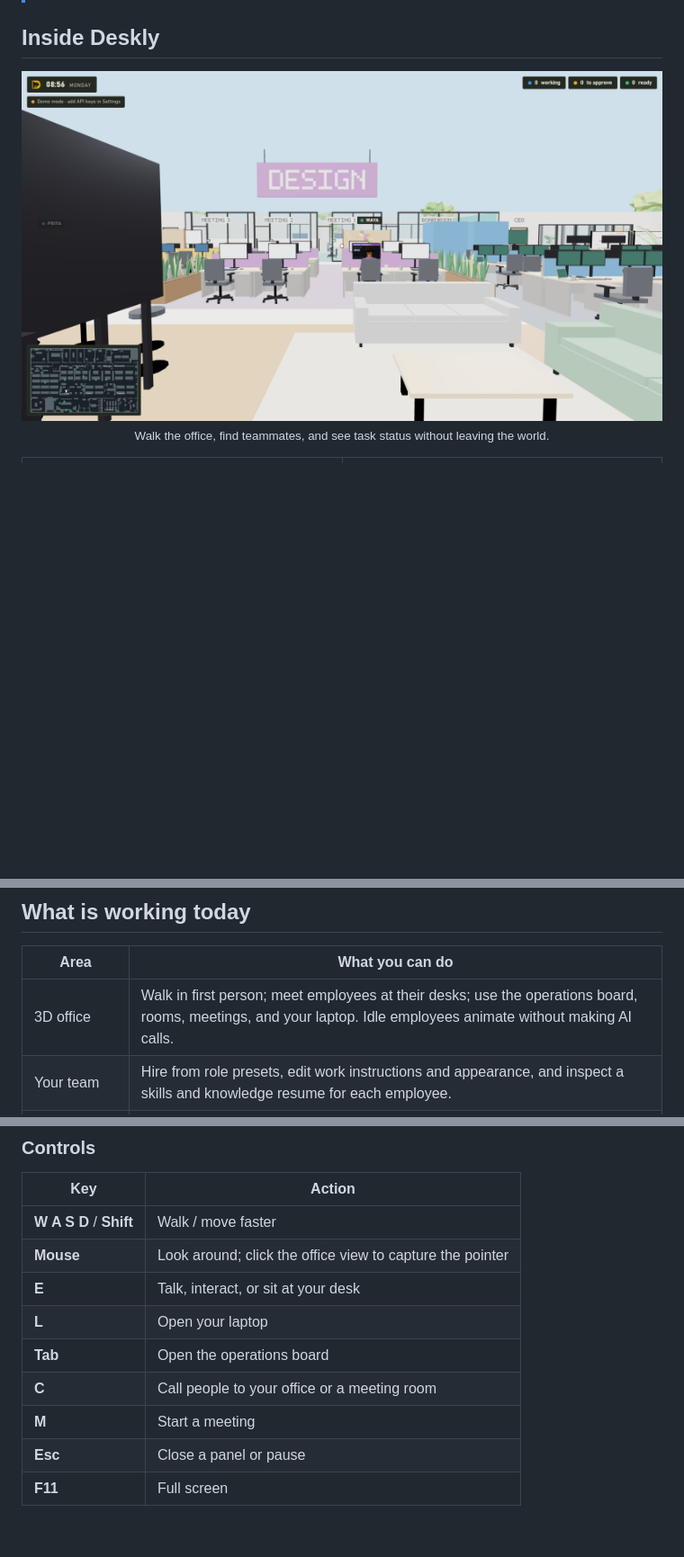
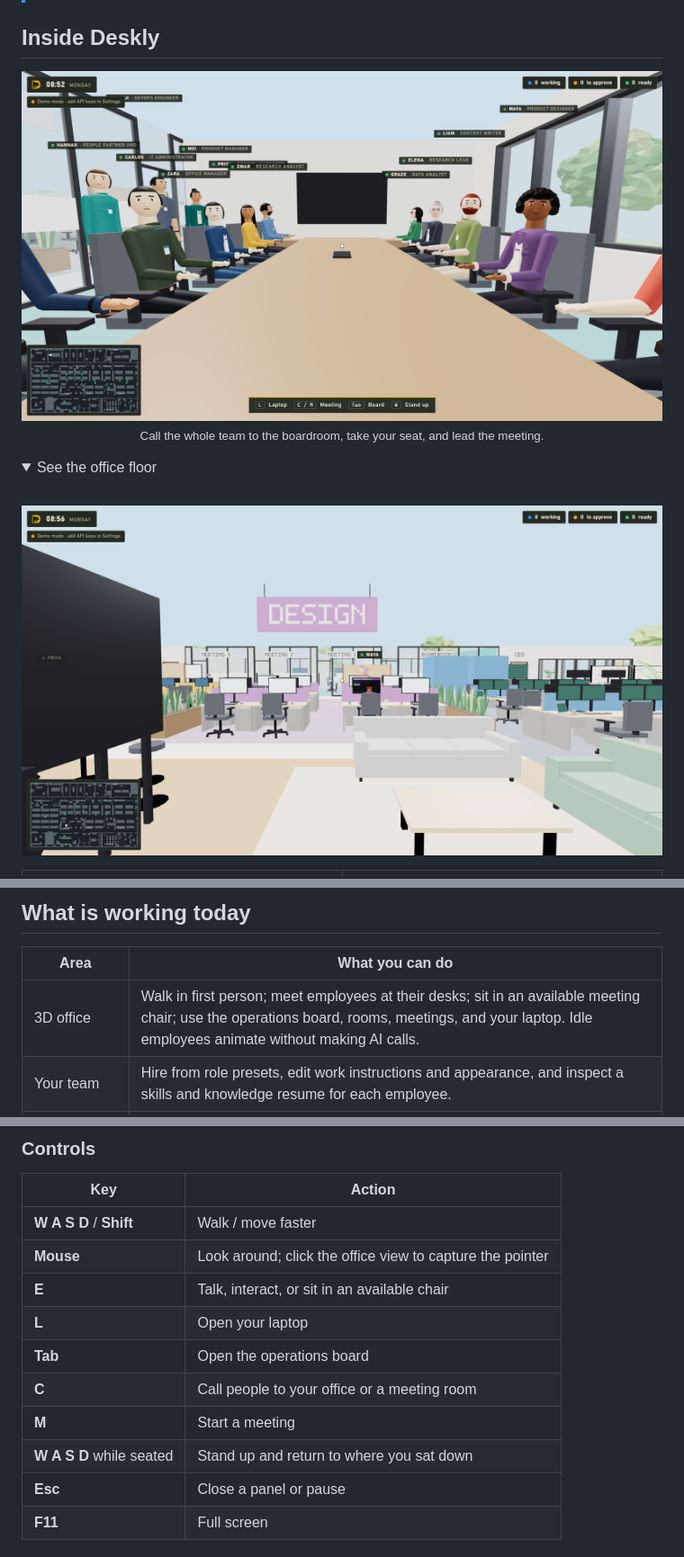
Before and after one commit to Priyanshu-1622/Deskly, a Markdown page: README.md, 3 parts joined by grey strips. Shown: that part at 90% size. Rendered like a GitHub page; pictures changed too: docs/screenshots/meeting.png (added); folded sections open; blank space fills up the shorter version.

Commit message:
Improve meeting seating and README preview

```diff
--- a/README.md
+++ b/README.md
@@ -25,9 +25,14 @@ Deskly is an open-source, first-person **desktop app** built with Electron. You
 ## Inside Deskly
 
 <p align="center">
-  <img src="docs/screenshots/office.png" alt="First-person view inside the Deskly office" width="100%">
-  <br><sub>Walk the office, find teammates, and see task status without leaving the world.</sub>
+  <img src="docs/screenshots/meeting.png" alt="All 15 AI teammates gathered around the boardroom table, viewed from the founder's reserved seat" width="100%">
+  <br><sub>Call the whole team to the boardroom, take your seat, and lead the meeting.</sub>
 </p>
+
+<details>
+  <summary>See the office floor</summary>
+  <br><img src="docs/screenshots/office.png" alt="First-person view inside the Deskly office" width="100%">
+</details>
 
 <table>
   <tr>
@@ -41,7 +46,7 @@ Deskly is an open-source, first-person **desktop app** built with Electron. You
 
 | Area | What you can do |
 | --- | --- |
-| 3D office | Walk in first person; meet employees at their desks; use the operations board, rooms, meetings, and your laptop. Idle employees animate without making AI calls. |
+| 3D office | Walk in first person; meet employees at their desks; sit in an available meeting chair; use the operations board, rooms, meetings, and your laptop. Idle employees animate without making AI calls. |
 | Your team | Hire from role presets, edit work instructions and appearance, and inspect a skills and knowledge resume for each employee. |
 | AI providers | Configure Anthropic, OpenAI, Gemini, OpenRouter, Ollama, or an OpenAI-compatible endpoint per employee. The laptop assistant can use a separate setup. |
 | Project work | Assign tasks against a selected project folder. An employee plans, reads and writes files, reports progress, and returns a result for review. |
@@ -78,11 +83,12 @@ The repository also declares `dist:mac` and `dist:linux` targets. Run those on t
 | --- | --- |
 | **W A S D** / **Shift** | Walk / move faster |
 | **Mouse** | Look around; click the office view to capture the pointer |
-| **E** | Talk, interact, or sit at your desk |
+| **E** | Talk, interact, or sit in an available chair |
 | **L** | Open your laptop |
 | **Tab** | Open the operations board |
 | **C** | Call people to your office or a meeting room |
 | **M** | Start a meeting |
+| **W A S D** while seated | Stand up and return to where you sat down |
 | **Esc** | Close a panel or pause |
 | **F11** | Full screen |
 
```
Also changed, not shown: 6 other files.
